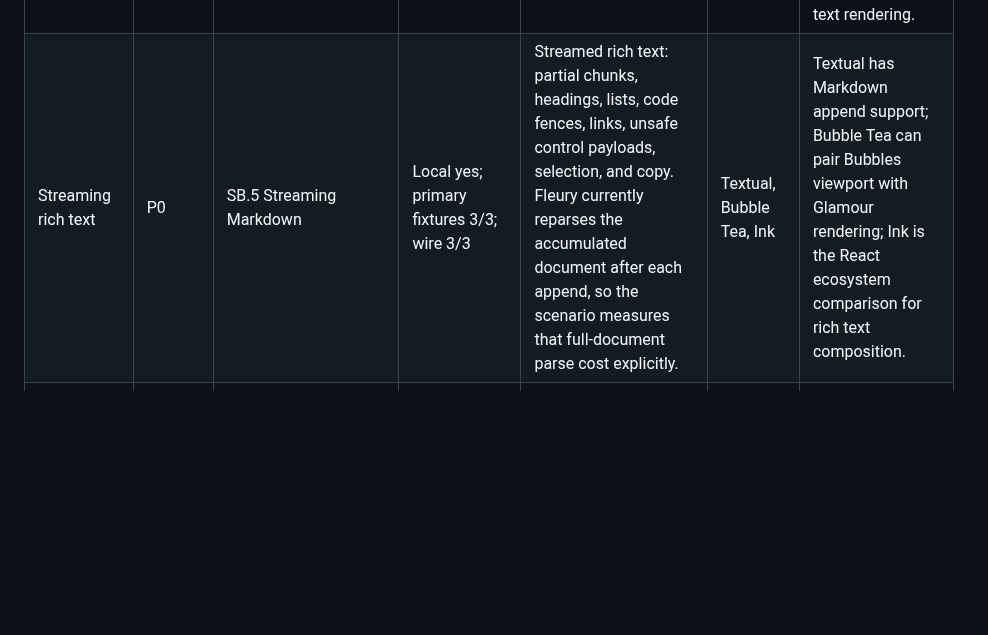
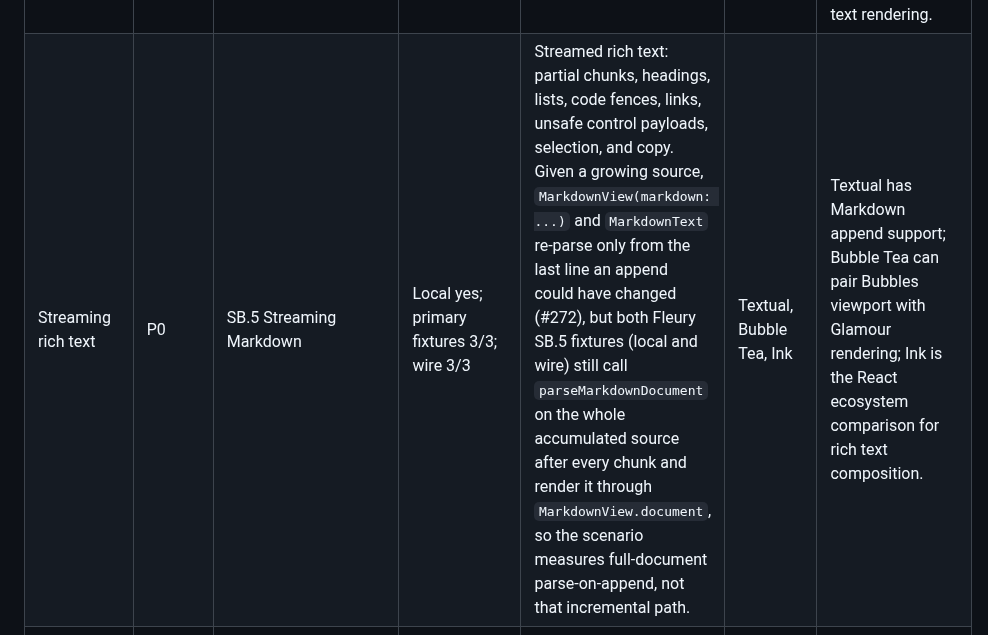
Before and after one commit to danReynolds/fleury, a Markdown page: benchmarks/README.md, the part around the change. Rendered like a GitHub page; blank space fills up the shorter version.

Commit message:
Say what SB.5 measures now that Markdown appends are incremental
The benchmark matrix said Fleury re-parses the accumulated Markdown
document after each append. Since #272, MarkdownView given a growing
source and MarkdownText re-parse only from the last line an append could
have changed. SB.5 still measures the full parse, because both of its
Fleury fixtures (the local scenario and profiling/bin/fleury_sb5_wire.dart)
call parseMarkdownDocument on the whole source per chunk and render
through MarkdownView.document; say that instead.

Co-Authored-By: Claude Opus 5.5 <noreply@anthropic.com>

```diff
--- a/benchmarks/README.md
+++ b/benchmarks/README.md
@@ -88,7 +88,7 @@ pre-optimization runs, and other deliberately incomparable experiments.
 | Large data | P1 | <a id="sb3-datatable"></a>SB.3 DataTable | Local yes; primary fixtures 3/3; wire 3/3 | Large retained data with virtualized visible windows, selection, navigation, copy/export, and terminal rendering cost. This is the high-volume operational-tool workload. | Textual, Ratatui, OpenTUI | Textual has a rich DataTable; Ratatui is the Rust buffer/table baseline; OpenTUI is the high-performance TS renderer/table comparison. |
 | Large hierarchy | P4 | <a id="sb11-treetablefiltercopy"></a>SB.11 TreeTable/filter/copy | Local yes; primary fixtures 3/3; wire 3/3 | Hierarchical data with expansion, filtering, selection preservation, and copy/export. This targets dense operational data browsers. | Textual, Ratatui, OpenTUI | Textual has rich structured widgets; Ratatui is the Rust table/tree buffer baseline; OpenTUI is the high-performance TS structured-renderer peer. Current peer fixtures render computed visible rows; Fleury's fixture exercises the real retained `TreeTable` plus 100k-row search index, so treat SB.11 RSS/CPU as data/index attribution until fixture parity or a lazy TreeTable source lands. |
 | Streaming text | P0 | <a id="sb4-log-region"></a>SB.4 Log region | Local yes; primary fixtures 3/3; wire 3/3 | Append-heavy output, tailing, scrollback, filtering, sanitization, selection, and copy. This is where byte efficiency and terminal scroll behavior matter most. | Textual, Bubble Tea, OpenTUI | Textual has a first-class Log widget; Bubble Tea/Bubbles viewport is a common Go log viewer shape; OpenTUI targets high-throughput text rendering. |
-| Streaming rich text | P0 | <a id="sb5-streaming-markdown"></a>SB.5 Streaming Markdown | Local yes; primary fixtures 3/3; wire 3/3 | Streamed rich text: partial chunks, headings, lists, code fences, links, unsafe control payloads, selection, and copy. Fleury currently reparses the accumulated document after each append, so the scenario measures that full-document parse cost explicitly. | Textual, Bubble Tea, Ink | Textual has Markdown append support; Bubble Tea can pair Bubbles viewport with Glamour rendering; Ink is the React ecosystem comparison for rich text composition. |
+| Streaming rich text | P0 | <a id="sb5-streaming-markdown"></a>SB.5 Streaming Markdown | Local yes; primary fixtures 3/3; wire 3/3 | Streamed rich text: partial chunks, headings, lists, code fences, links, unsafe control payloads, selection, and copy. Given a growing source, `MarkdownView(markdown: ...)` and `MarkdownText` re-parse only from the last line an append could have changed (#272), but both Fleury SB.5 fixtures (local and wire) still call `parseMarkdownDocument` on the whole accumulated source after every chunk and render it through `MarkdownView.document`, so the scenario measures full-document parse-on-append, not that incremental path. | Textual, Bubble Tea, Ink | Textual has Markdown append support; Bubble Tea can pair Bubbles viewport with Glamour rendering; Ink is the React ecosystem comparison for rich text composition. |
 | Update cadence | P2 | <a id="sb6-dashboard-updates"></a>SB.6 Dashboard updates | Local yes; primary fixtures 3/3; wire 3/3 | Many independent widgets updating under pressure: counters, gauges, tables, logs, and status regions. This tests diffing, redraw scope, and update scheduling. | Ratatui, OpenTUI, Bubble Tea | Ratatui and OpenTUI are strong raw/buffer render baselines; Bubble Tea is the common model-update-view dashboard baseline. |
 | Layout invalidation | P2 | <a id="sb12-layout-dirtiness-cache"></a>SB.12 Layout dirtiness cache | Local yes; primary fixtures 3/3; wire 3/3 | Incremental layout invalidation: mutate one region, avoid recomputing or rewriting unaffected regions, and preserve correctness. This directly tests Fleury's renderer/layout optimization thesis. | Nocterm, Ratatui, OpenTUI | Nocterm is the closest widget-tree comparison; Ratatui and OpenTUI are strong low-level references for minimal redraw behavior. |
 | Terminal resize | P4 | <a id="sb7-resize-storm"></a>SB.7 Resize storm | Local yes; primary fixtures 3/3; wire 3/3 | Repeated terminal resizes across nested layout, focus, and scroll state. This tests layout correctness, invalidation, and recovery from terminal churn. | Textual, Ratatui, OpenTUI | Textual stresses full app layout; Ratatui exposes low-level buffer/layout behavior; OpenTUI covers a high-performance retained renderer. |
```
